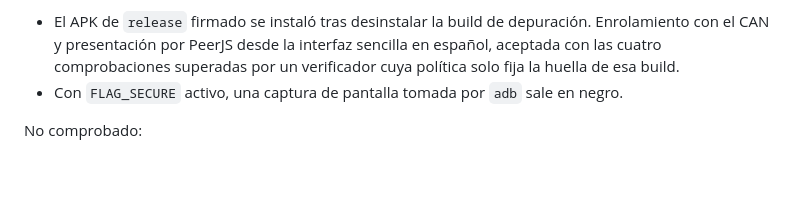
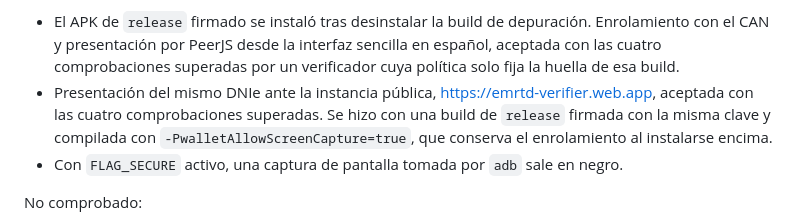
Before and after one commit to elazaroo/eudi-icao-android-wallet, a Markdown page: README.md, the part around one of its changes. Rendered like a GitHub page; blank space fills up the shorter version.

```diff
--- a/README.md
+++ b/README.md
@@ -574,6 +587,9 @@ Ejecución con la build de `release` (15 de noviembre de 2026), en el mismo tel
 - El APK de `release` firmado se instaló tras desinstalar la build de depuración. Enrolamiento con el CAN y
   presentación por PeerJS desde la interfaz sencilla en español, aceptada con las cuatro comprobaciones superadas
   por un verificador cuya política solo fija la huella de esa build.
+- Presentación del mismo DNIe ante la instancia pública, <https://emrtd-verifier.web.app>, aceptada con las cuatro
+  comprobaciones superadas. Se hizo con una build de `release` firmada con la misma clave y compilada con
+  `-PwalletAllowScreenCapture=true`, que conserva el enrolamiento al instalarse encima.
 - Con `FLAG_SECURE` activo, una captura de pantalla tomada por `adb` sale en negro.
 
 No comprobado:
```
Also changed, not shown: other parts of README.md (+13 -0 lines), README.en.md (+16 -0 lines), docs/add-document-es.png (added), docs/confirm-es.png (added), docs/home-es.png (added), docs/result-es.png (added).
